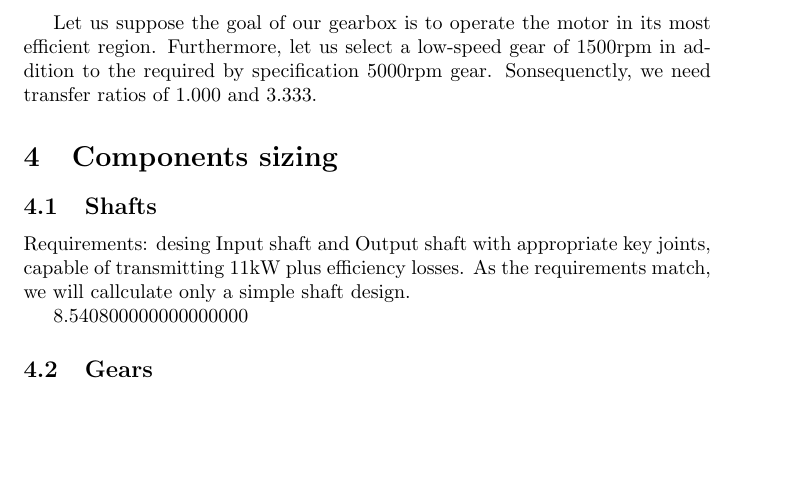
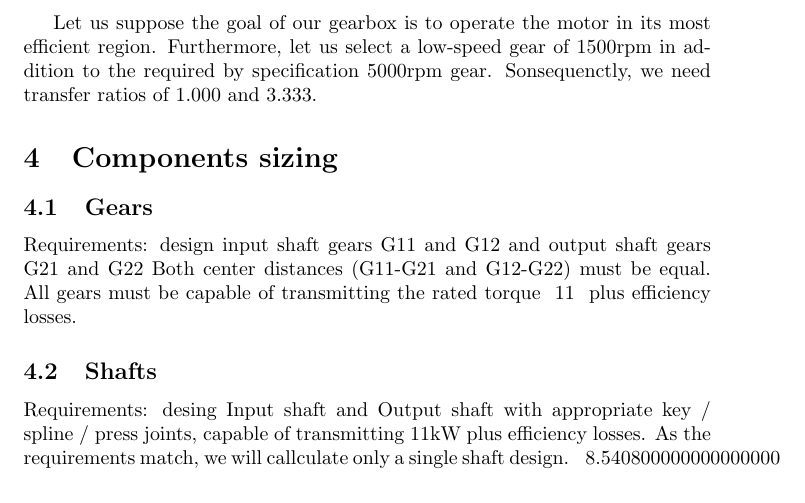
Before and after one commit to MiroslavVitkov/gearbox, a LaTeX document (calculations.tex): part of the page before the commit and part of page 1 of 2 after it, cut so that both start at the same text, the shorter picture padded with empty space. Compiled offline with pdfLaTeX.

Commit message:
Gears section moved before shafts because shaft length depends on gear width.

```diff
--- a/calculations.tex
+++ b/calculations.tex
@@ -70,15 +70,18 @@ Sonsequenctly, we need transfer ratios of 1.000 and 3.333.
 %TODO: draw respective diagram
 
 \section{Components sizing}
-\subsection{Shafts}
-Requirements: desing Input shaft and Output shaft with appropriate key joints, capable of transmitting 11kW plus efficiency losses.
-As the requirements match, we will callculate only a simple shaft design.
+\subsection{Gears}
+Requirements: design input shaft gears G11 and G12 and output shaft gears G21 and G22
+Both center distances (G11-G21 and G12-G22) must be equal.
+All gears must be capable of transmitting the rated torque \PrintVar{P_output_kW} plus efficiency losses.
 
 
+\subsection{Shafts}
+Requirements: desing Input shaft and Output shaft with appropriate key / spline / press  joints, capable of transmitting 11kW plus efficiency losses.
+As the requirements match, we will callculate only a single shaft design.
 \FPeval\vExample{3.14*2.72}
 \vExample
 
-\subsection{Gears}
 \subsection{Shifter}
 \subsection{Casing and seals}
 \subsection{Operating temperature}
```
